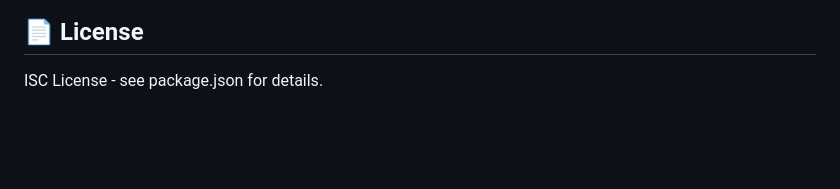
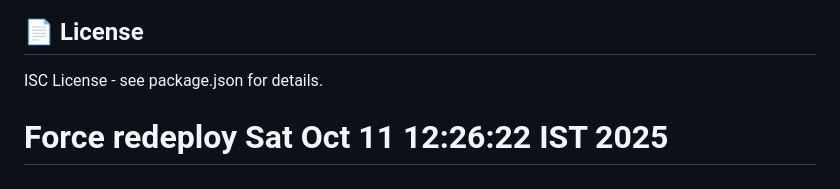
Before and after one commit to aditya0l/cardealership-backend, a Markdown page: README.md, the part around the change. Rendered like a GitHub page; blank space fills up the shorter version.

```diff
--- a/README.md
+++ b/README.md
@@ -632,3 +632,4 @@ The included Postman collection (`Car-Dealership-API.postman_collection.json`) p
 ## 📄 License
 
 ISC License - see package.json for details.
+# Force redeploy Sat Oct 11 12:26:22 IST 2025
```
